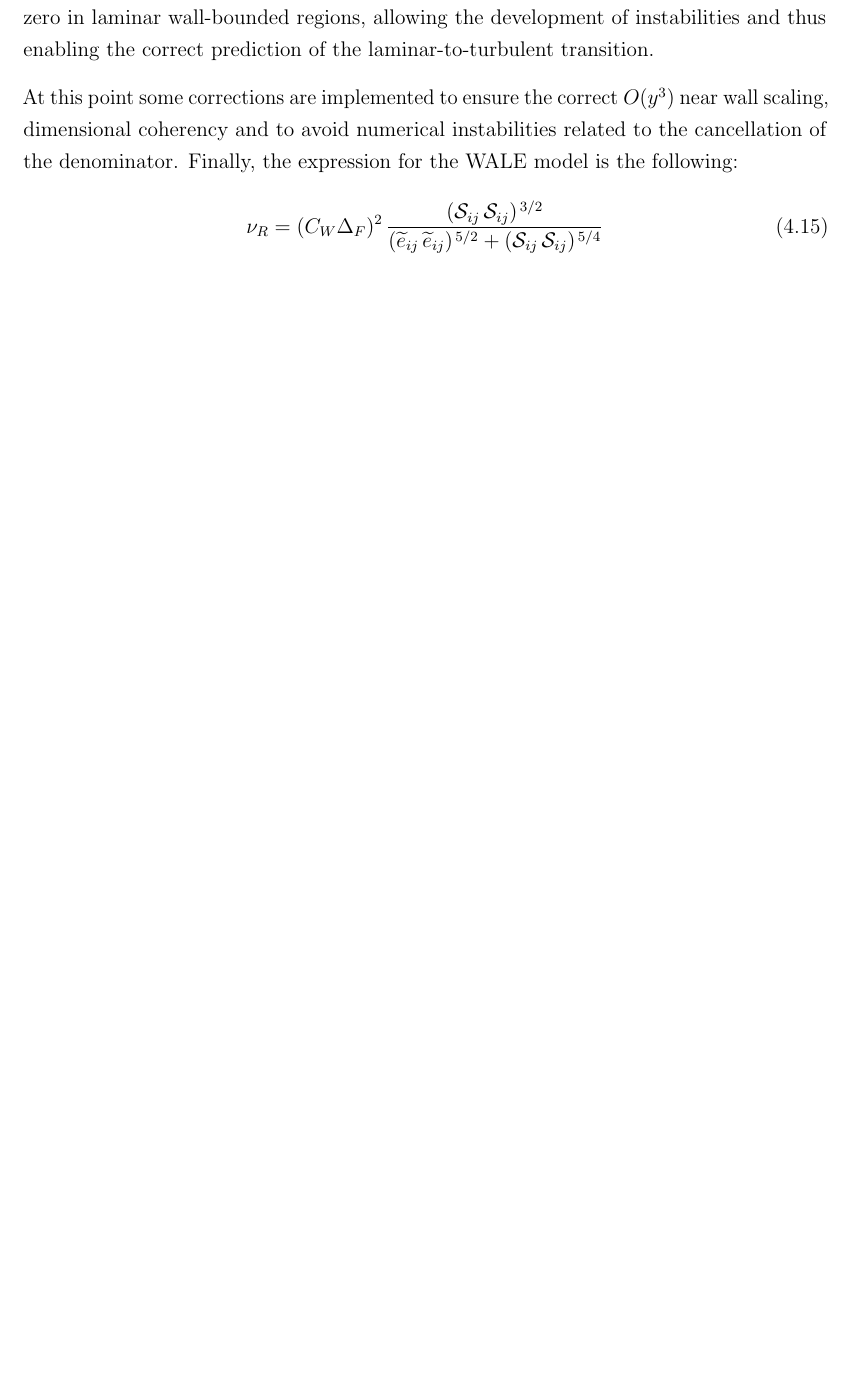
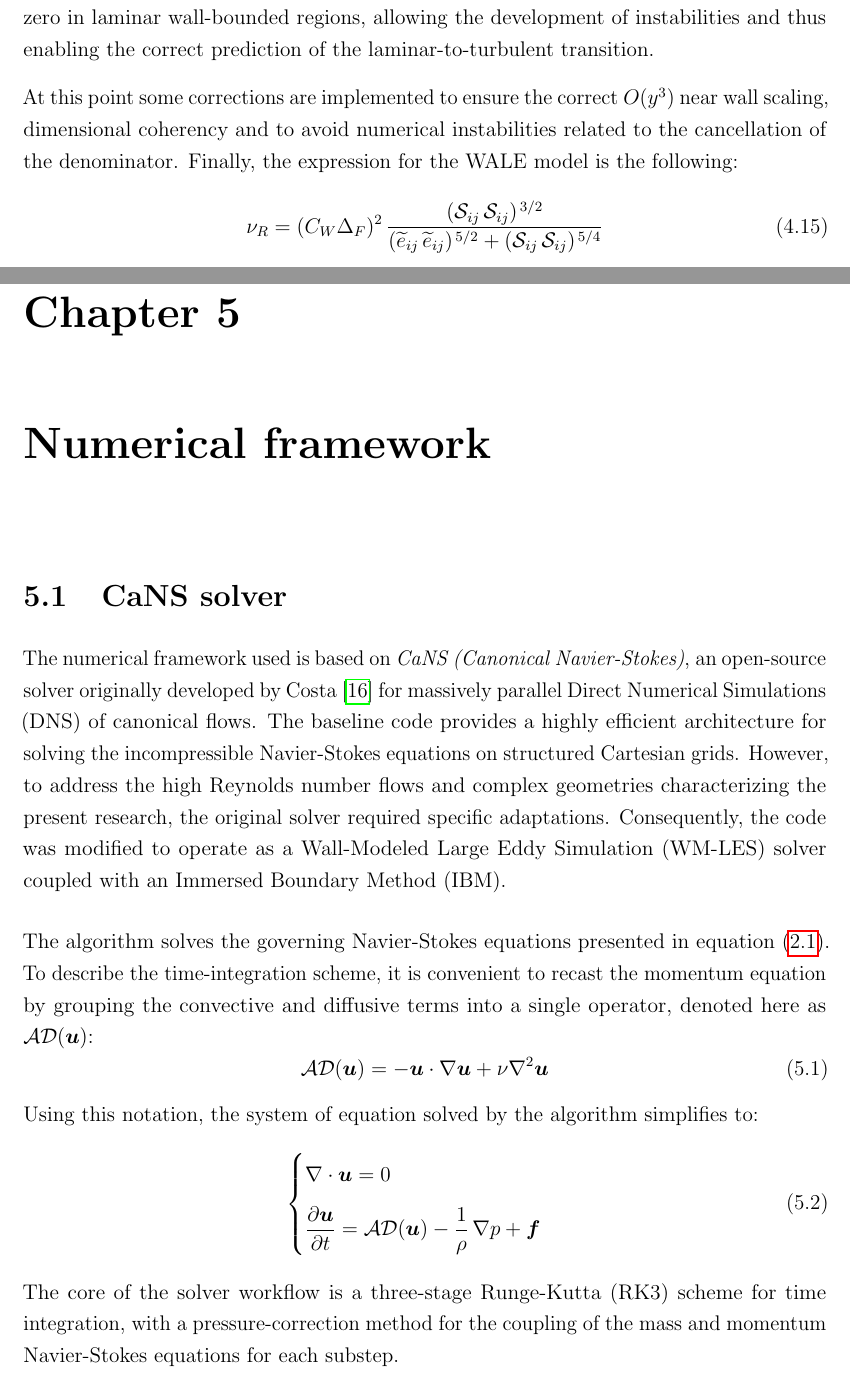
Before and after one commit to emanuele-cason/master-thesis, a LaTeX thesis (main.tex, which reads bibliography.bib): part of page 35 of 38 before the commit and two parts of pages 35 and 37 of 40 after it, the two joined at a grey line, cut so that both start at the same text, the shorter picture padded with empty space. The pictures show the PDF file main.pdf that the author committed with the source.

Commit message:
CaNS RK3 time integration. Added Navier-Stokes equation at the beginning.

```diff
--- a/bibliography.bib
+++ b/bibliography.bib
@@ -134,0 +141 @@
+  number={8},
--- a/main.tex
+++ b/main.tex
@@ -200,3 +200,8 @@ In most of the engineering applications, flows are prevalently turbulent. Genera
 
 Such flows are characterized by some specific properties. A key feature is the multi-scale nature of the vortical structures, whose dimensions span 6 to 8 orders of magnitude. Despite the deterministic nature (they can be described accurately by the Navier-Stokes equations), the strong dependence and sensitivity to initial conditions make their behavior chaotic. Furthermore, turbulent flows are intrinsically three-dimensional and unsteady, they show an high diffusivity (mixing of momentum, energy and species) and also an increased wall friction when compared to laminar flows.
 
+The Navier-Stokes equations express the principles of mass and momentum conservation, governing the evolution of the flow field. In the current work, the fluid is assumed to be incompressible and Newtonian, with constant viscosity. Under these hypotheses, the governing equations can be formulated in their \textit{convective form} as:
+\begin{equation}
+\label{eq:NS-conv}
+\begin{cases}
+    \nabla \cdot \bm{u} = 0 \\[1.5ex]
@@ -839,3 +857,26 @@ At this point some corrections are implemented to ensure the correct  $O(y^3)$ n
 	\label{eq:wale_viscosity}
 \end{equation}
 
+\chapter{Numerical framework}
+
+\section{CaNS solver}
+The numerical framework used is based on \textit{CaNS (Canonical Navier-Stokes)}, an open-source solver originally developed by Costa \cite{cans-costa} for massively parallel Direct Numerical Simulations (DNS) of canonical flows. The baseline code provides a highly efficient architecture for solving the incompressible Navier-Stokes equations on structured Cartesian grids. However, to address the high Reynolds number flows and complex geometries characterizing the present research, the original solver required specific adaptations. Consequently, the code was modified to operate as a Wall-Modeled Large Eddy Simulation (WM-LES) solver coupled with an Immersed Boundary Method (IBM).
+
+The algorithm solves the governing Navier-Stokes equations presented in equation \eqref{eq:NS-conv}. To describe the time-integration scheme, it is convenient to recast the momentum equation by grouping the convective and diffusive terms into a single operator, denoted here as $\mathcal{AD}(\bm{u})$:
+\begin{equation}
+    \label{eq:AD-def}
+    \mathcal{AD}(\bm{u}) = - \bm{u} \cdot \nabla \bm{u} + \nu \nabla^2 \bm{u}
+\end{equation}
+Using this notation, the system of equation solved by the algorithm simplifies to:
+\begin{equation}
+\label{eq:NS-AD}
+\begin{cases}
+    \nabla \cdot \bm{u} = 0 \\[1.5ex]
+    \dfrac{\partial \bm{u}}{\partial t} = \mathcal{AD}(\bm{u}) - \dfrac{1}{\rho} \, \nabla p + \bm{f}
+\end{cases}
+\end{equation}
+The core of the solver workflow is a three-stage Runge-Kutta (RK3) scheme for time integration, with a pressure-correction method for the coupling of the mass and momentum Navier-Stokes equations for each substep.
+
+\subsection{Time integration - RK3}
+Runge–Kutta schemes perform time advancement by evaluating the solution at step $n+1$ via a sequence of intermediate stages. Considering a generic problem and a standard three stages Runge-Kutta method:
+\begin{equation}
@@ -842,3 +899,12 @@ At this point some corrections are implemented to ensure the correct  $O(y^3)$ n
+    \bm{u}_{k+1} = \bm{u}_{k} + \Delta t \, \{ \alpha_k \, \left( RHS_{k} \right) + \beta_k \, \left( RHS_{k-1} \right) \}
+\end{equation}
+it is worth noting that for the first substep ($k=1$), the coefficient $\beta_1$ is zero, reducing the dependence solely to the initial state. This recursive structure allows the solver to operate using a minimal number of memory registers, overwriting the solution array at each stage.
+
+Using the time integration scheme as is, to solve the \eqref{eq:NS-AD} momentum equation alone is not possible, since both the mass and momentum conservation have to be imposed. In order to couple the four equations, and ensure a divergence-free velocity, the solver employ a pressure-correction algorithm, nested in each substep of the RK3 cicle.
+
+\subsection{Pressure-correction}
+
+
 \backmatter
 
 \printbibliography[heading=bibintoc, title={Bibliography}]
```
Also changed, not shown: main.pdf, bibliography.bib (10 more changed lines), main.tex (39 more changed lines), 1 other file.
